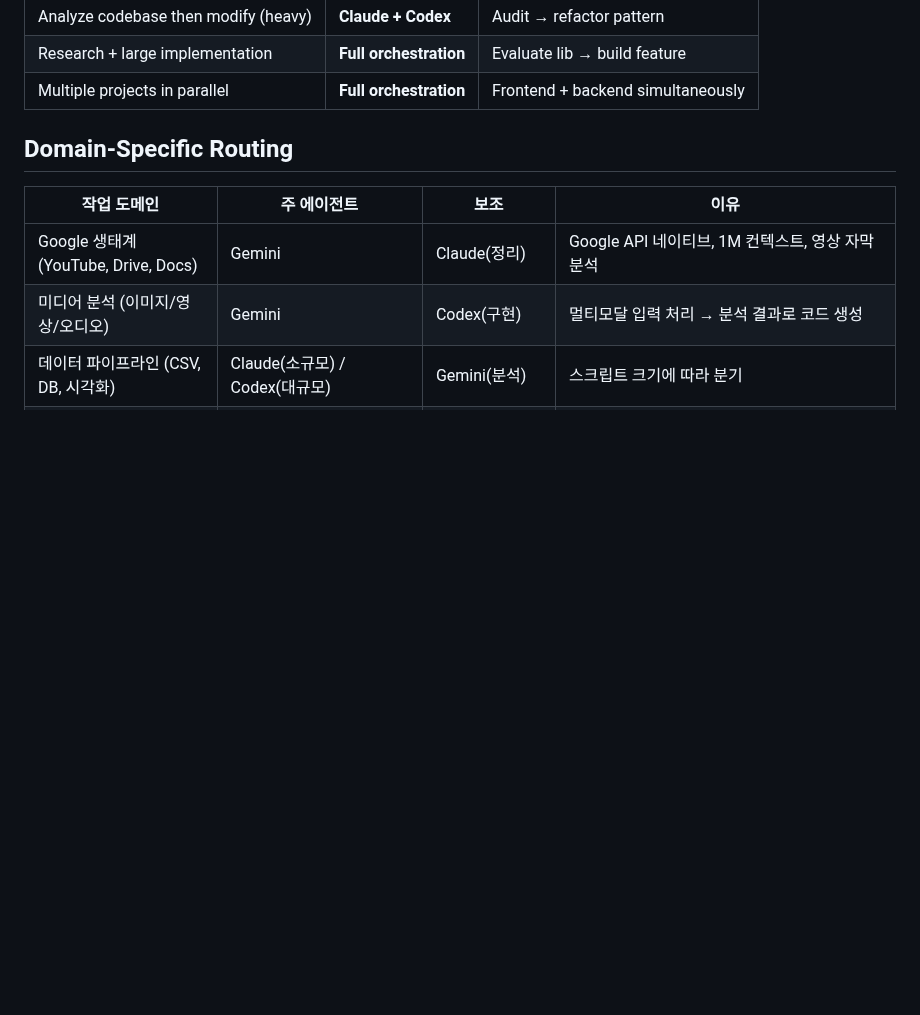
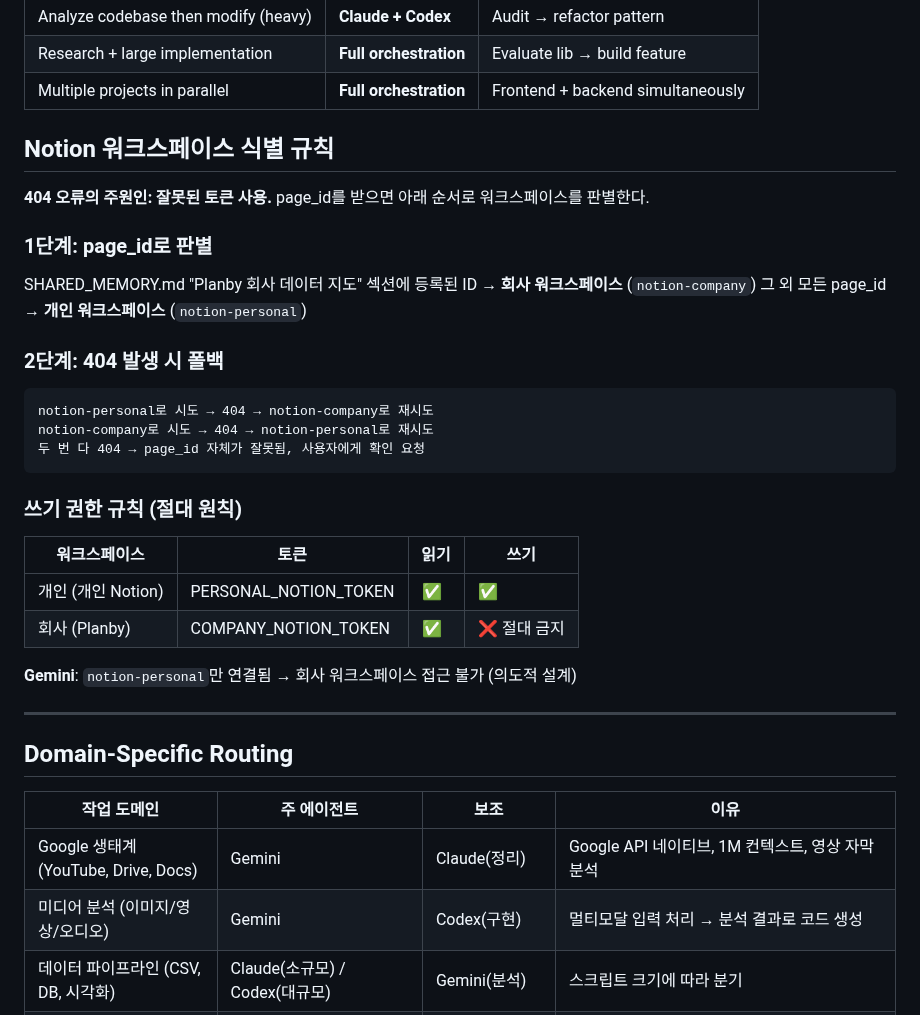
Before and after one commit to lumatic2/agent-orchestration, a Markdown page: ROUTING_TABLE.md, the part around the change. Drawn GitHub-style; blank space fills up the shorter version.

Commit message:
fix: Notion 워크스페이스 404 대응 및 식별 규칙 추가
- ROUTING_TABLE: 워크스페이스 판별 로직 명문화
  - 회사 page_id (SHARED_MEMORY 등록) → notion-company
  - 그 외 → notion-personal
  - 404 시 반대 토큰 1회 재시도 규칙
- adapters/CLAUDE.md: 404 대응 + 회사 쓰기 금지 명시
- 회사 워크스페이스 쓰기 절대 금지 원칙 재확인

Co-Authored-By: Claude Sonnet 4.6 <noreply@anthropic.com>

````diff
--- a/ROUTING_TABLE.md
+++ b/ROUTING_TABLE.md
@@ -74,6 +74,31 @@ Before delegating, ask these questions in order:
 | Analyze codebase then modify (heavy) | **Claude + Codex** | Audit → refactor pattern |
 | Research + large implementation | **Full orchestration** | Evaluate lib → build feature |
 | Multiple projects in parallel | **Full orchestration** | Frontend + backend simultaneously |
+
+## Notion 워크스페이스 식별 규칙
+
+**404 오류의 주원인: 잘못된 토큰 사용.** page_id를 받으면 아래 순서로 워크스페이스를 판별한다.
+
+### 1단계: page_id로 판별
+SHARED_MEMORY.md "Planby 회사 데이터 지도" 섹션에 등록된 ID → **회사 워크스페이스** (`notion-company`)
+그 외 모든 page_id → **개인 워크스페이스** (`notion-personal`)
+
+### 2단계: 404 발생 시 폴백
+```
+notion-personal로 시도 → 404 → notion-company로 재시도
+notion-company로 시도 → 404 → notion-personal로 재시도
+두 번 다 404 → page_id 자체가 잘못됨, 사용자에게 확인 요청
+```
+
+### 쓰기 권한 규칙 (절대 원칙)
+| 워크스페이스 | 토큰 | 읽기 | 쓰기 |
+|---|---|---|---|
+| 개인 (개인 Notion) | PERSONAL_NOTION_TOKEN | ✅ | ✅ |
+| 회사 (Planby) | COMPANY_NOTION_TOKEN | ✅ | ❌ 절대 금지 |
+
+**Gemini**: `notion-personal`만 연결됨 → 회사 워크스페이스 접근 불가 (의도적 설계)
+
+---
 
 ## Domain-Specific Routing
 
````
